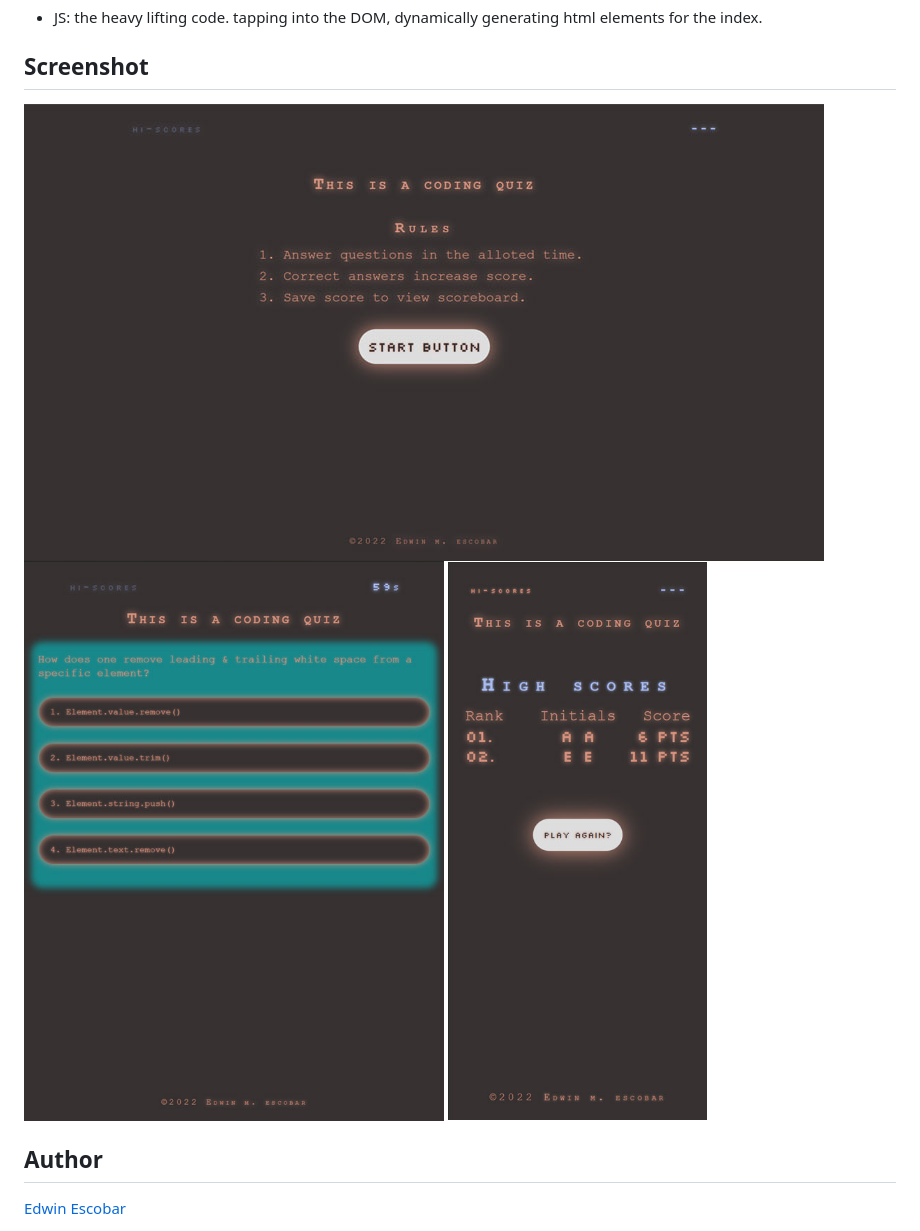
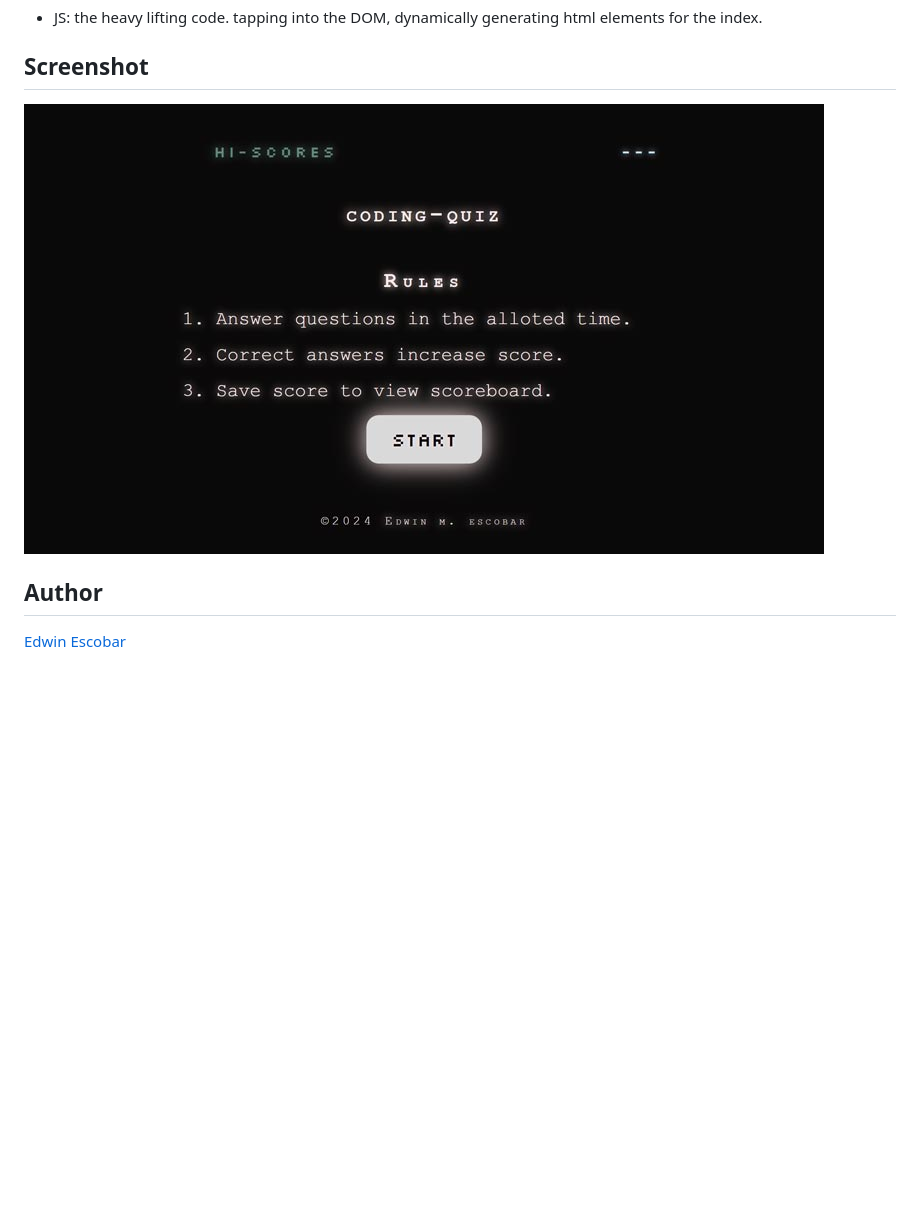
Before and after one commit to escowin/challenge-04, a Markdown page: README.md, the part around the change. Rendered like a GitHub page; pictures changed too: assets/images/coding-quiz-lg.jpg (added), assets/images/screenshot-desktop.jpg (deleted), assets/images/screenshot-mobile.jpg (deleted); blank space fills up the shorter version.

Commit message:
updated screenshots to reflect palette change

```diff
--- a/README.md
+++ b/README.md
@@ -13,9 +13,7 @@ Quiz is composed of the most in-depth questions known to web development.
 * JS: the heavy lifting code. tapping into the DOM,  dynamically generating html elements for the index.
 
 ## Screenshot
-![desktop screenshot](./assets/images/screenshot-desktop.jpg)
-![tablet screenshot](./assets/images/screenshot-tablet.jpg)
-![mobile screenshot](./assets/images/screenshot-mobile.jpg)
+![desktop](./assets/images/coding-quiz-lg.jpg)
 
 ## Author
 <a href="https://github.com/escowin" target="_blank">Edwin Escobar</a>
```
Also changed, not shown: assets/images/coding-quiz-md.jpg (added), assets/images/coding-quiz-sm.jpg (added), 1 other file.
